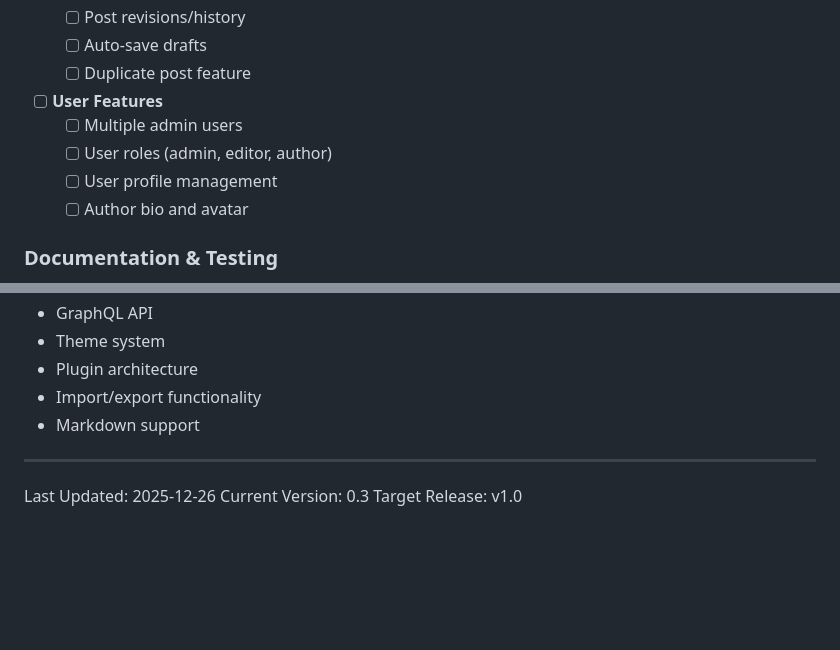
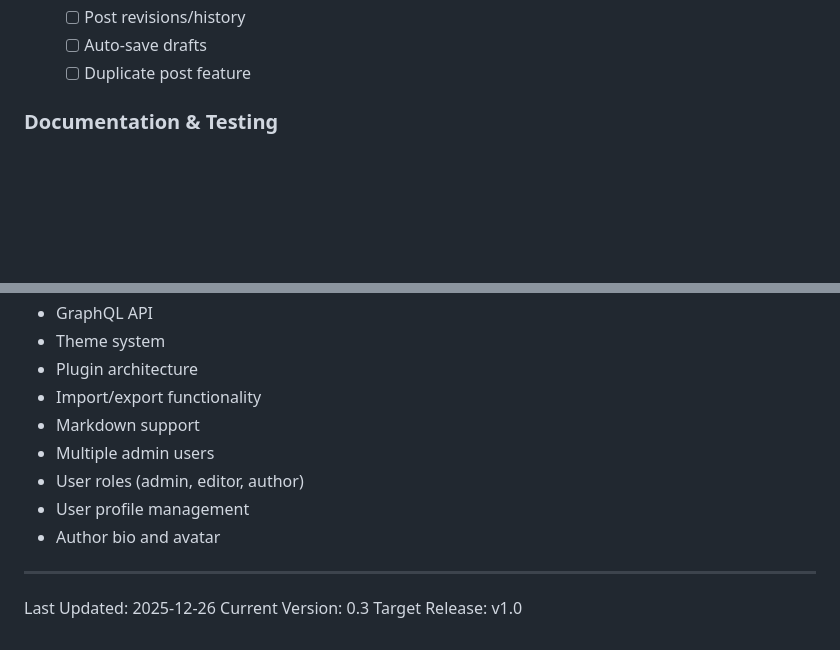
Before and after one commit to cazmat/pcms, a Markdown page: TODO.md, 2 parts joined by grey strips. Drawn GitHub-style; blank space fills up the shorter version.

Commit message:
Move User Features to Future Considerations
- Remove User Features section from TODO list
- Add user feature items to Future Considerations (Post v1.0)
- Items moved: multiple users, user roles, profile management, author bio

```diff
--- a/TODO.md
+++ b/TODO.md
@@ -165,12 +165,6 @@ None currently.
   - [ ] Auto-save drafts
   - [ ] Duplicate post feature
 
-- [ ] **User Features**
-  - [ ] Multiple admin users
-  - [ ] User roles (admin, editor, author)
-  - [ ] User profile management
-  - [ ] Author bio and avatar
-
 ### Documentation & Testing
 
 - [ ] **Documentation**
@@ -281,6 +275,10 @@ None currently reported.
 - Plugin architecture
 - Import/export functionality
 - Markdown support
+- Multiple admin users
+- User roles (admin, editor, author)
+- User profile management
+- Author bio and avatar
 
 ---
 
```
